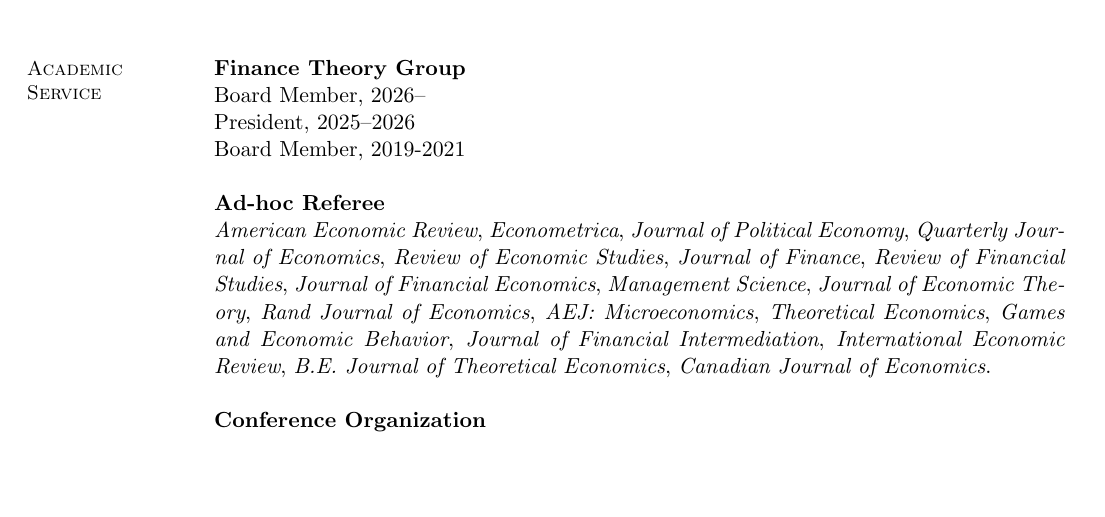
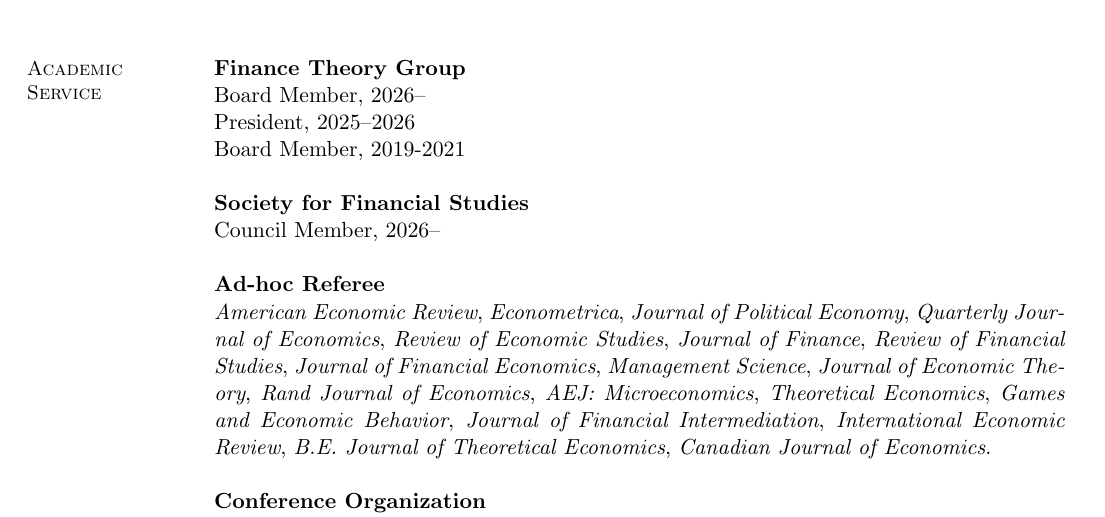
Before and after one commit to brettgreen/website, a LaTeX CV (cv/CV_current.tex): part of page 4 of 7, cut so that both start at the same text, the shorter picture padded with empty space. Compiled offline with pdfLaTeX.

Commit message:
CV: add SFS Council membership (2026-) to academic service; refresh CV PDF
Co-Authored-By: Claude Fable 5.1 <noreply@anthropic.com>

```diff
--- a/cv/CV_current.tex
+++ b/cv/CV_current.tex
@@ -323,6 +323,9 @@
     President, 2025--2026 \\
      Board Member,   2019-2021
 
+     {\bf Society for Financial Studies} \\
+     Council Member, 2026--
+
      {\bf Ad-hoc Referee} \\
      {\it American Economic Review},  {\it Econometrica},  {\it Journal of Political Economy}, {\it Quarterly Journal of Economics}, {\it Review of Economic Studies}, {\it Journal of Finance}, {\it Review of Financial Studies}, {\it Journal of Financial Economics}, {\it Management Science}, {\it Journal of Economic Theory}, {\it Rand Journal of Economics}, {\it AEJ: Microeconomics},  {\it Theoretical Economics}, {\it Games and Economic Behavior}, {\it Journal of Financial Intermediation}, {\it International Economic Review}, {\it B.E. Journal of Theoretical Economics}, {\it Canadian Journal of Economics}.
 
```
Also changed, not shown: assets/CV_Brett_Green.pdf, cv/CV_current.pdf.
